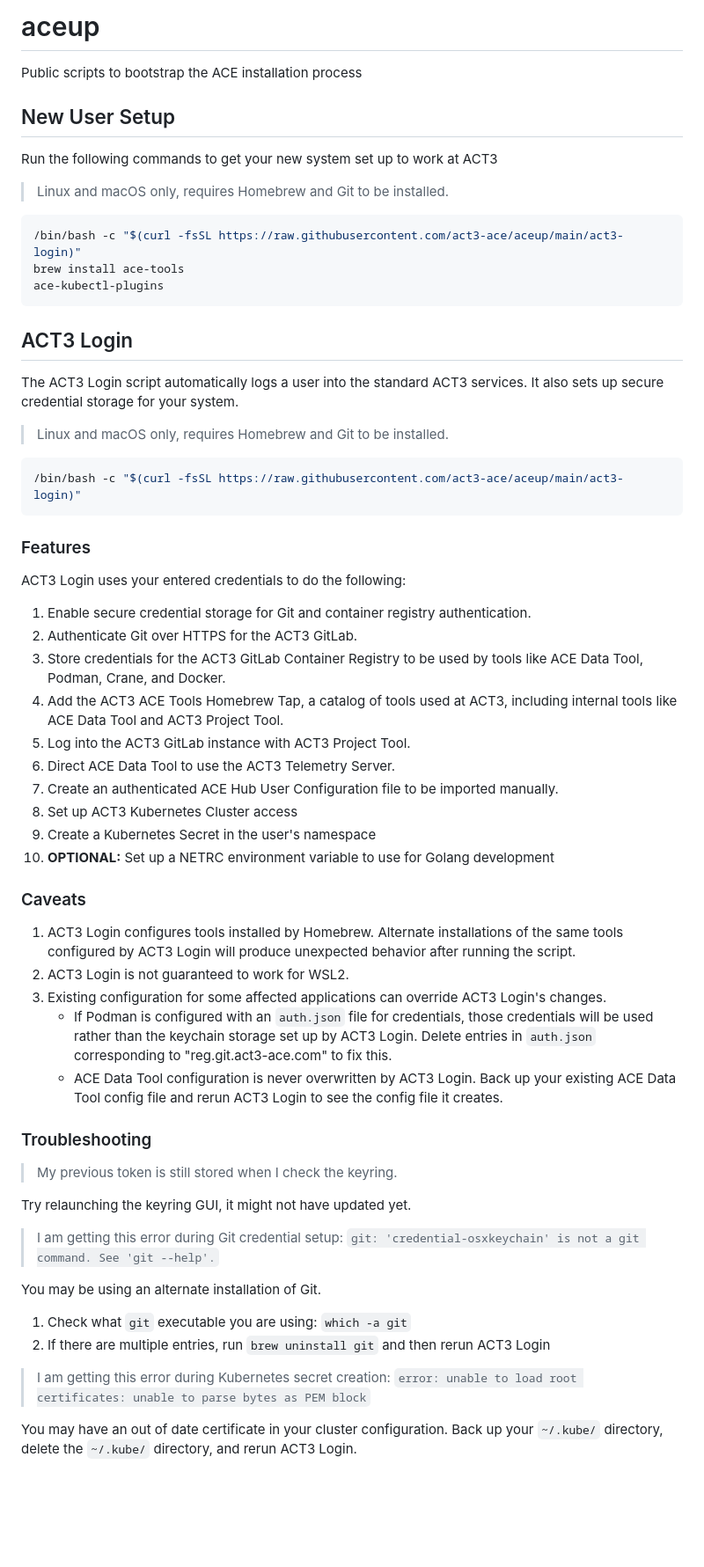
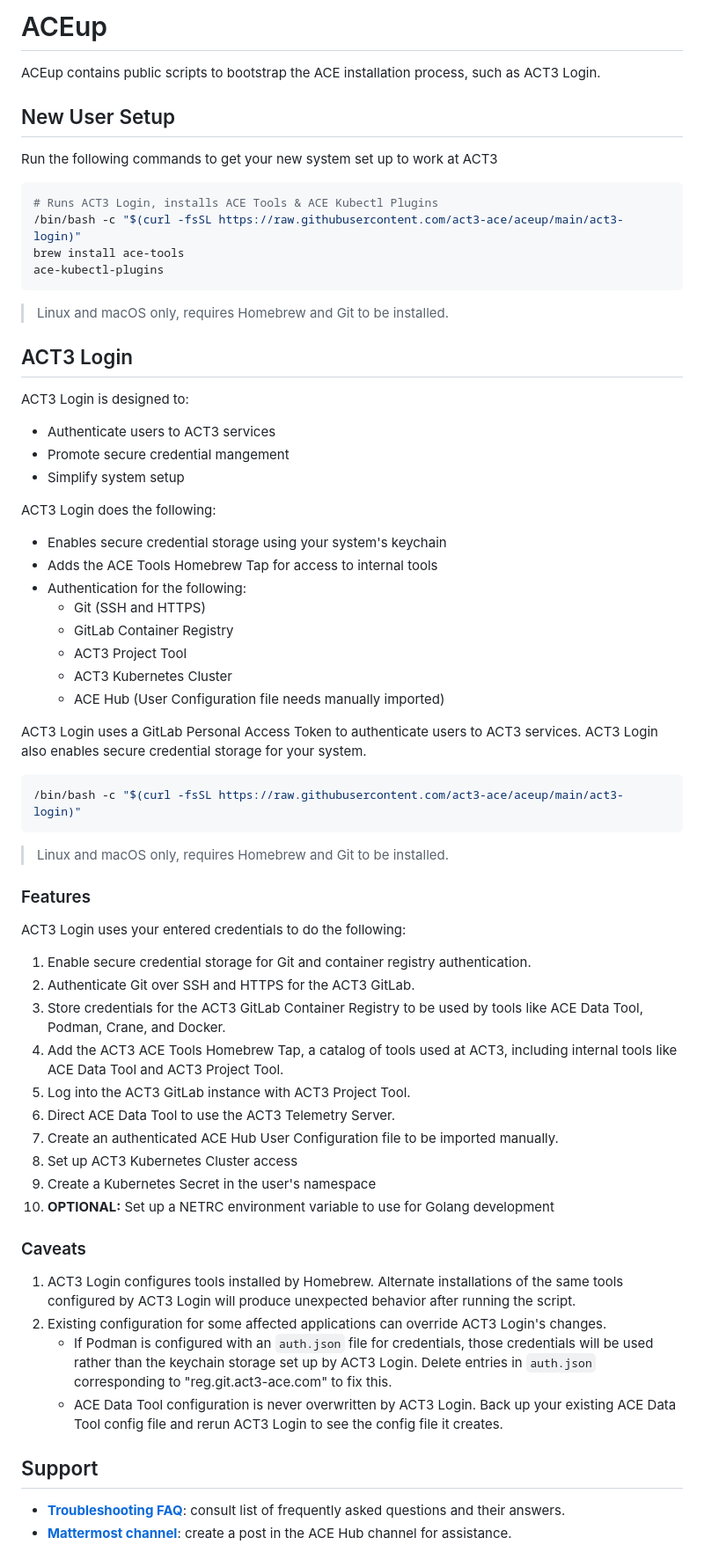
Before and after one commit to act3-ai/aceup, a Markdown page: README.md, the part around the change. Shown: that part at 88% size. Drawn GitHub-style; blank space fills up the shorter version.

Commit message:
add troubleshooting and flesh out README

````diff
--- a/README.md
+++ b/README.md
@@ -1,35 +1,53 @@
-# aceup
+# ACEup
 
-Public scripts to bootstrap the ACE installation process
+ACEup contains public scripts to bootstrap the ACE installation process, such as ACT3 Login.
 
 ## New User Setup
 
 Run the following commands to get your new system set up to work at ACT3
 
-> Linux and macOS only, requires Homebrew and Git to be installed.
-
 ```bash
+# Runs ACT3 Login, installs ACE Tools & ACE Kubectl Plugins
 /bin/bash -c "$(curl -fsSL https://raw.githubusercontent.com/act3-ace/aceup/main/act3-login)"
 brew install ace-tools
 ace-kubectl-plugins
 ```
 
+> Linux and macOS only, requires Homebrew and Git to be installed.
+
 ## ACT3 Login
 
-The ACT3 Login script automatically logs a user into the standard ACT3 services. It also sets up secure credential storage for your system.
+ACT3 Login is designed to:
 
-> Linux and macOS only, requires Homebrew and Git to be installed.
+- Authenticate users to ACT3 services
+- Promote secure credential mangement
+- Simplify system setup
+
+ACT3 Login does the following:
+
+- Enables secure credential storage using your system's keychain
+- Adds the ACE Tools Homebrew Tap for access to internal tools
+- Authentication for the following:
+  - Git (SSH and HTTPS)
+  - GitLab Container Registry
+  - ACT3 Project Tool
+  - ACT3 Kubernetes Cluster
+  - ACE Hub (User Configuration file needs manually imported)
+
+ACT3 Login uses a GitLab Personal Access Token to authenticate users to ACT3 services. ACT3 Login also enables secure credential storage for your system.
 
 ```bash
 /bin/bash -c "$(curl -fsSL https://raw.githubusercontent.com/act3-ace/aceup/main/act3-login)"
 ```
+
+> Linux and macOS only, requires Homebrew and Git to be installed.
 
 ### Features
 
 ACT3 Login uses your entered credentials to do the following:
 
 1. Enable secure credential storage for Git and container registry authentication.
-2. Authenticate Git over HTTPS for the ACT3 GitLab.
+2. Authenticate Git over SSH and HTTPS for the ACT3 GitLab.
 3. Store credentials for the ACT3 GitLab Container Registry to be used by tools like ACE Data Tool, Podman, Crane, and Docker.
 4. Add the ACT3 ACE Tools Homebrew Tap, a catalog of tools used at ACT3, including internal tools like ACE Data Tool and ACT3 Project Tool.
 5. Log into the ACT3 GitLab instance with ACT3 Project Tool.
@@ -39,33 +57,14 @@ ACT3 Login uses your entered credentials to do the following:
 9. Create a Kubernetes Secret in the user's namespace
 10. **OPTIONAL:** Set up a NETRC environment variable to use for Golang development
 
-<!-- If you use zsh as your shell on macOS, run this command
-
-```bash
-/bin/zsh -c "$(curl -fsSL https://raw.githubusercontent.com/act3-ace/aceup/main/act3-login)"
-``` -->
-
 ### Caveats
 
 1. ACT3 Login configures tools installed by Homebrew. Alternate installations of the same tools configured by ACT3 Login will produce unexpected behavior after running the script.
-2. ACT3 Login is not guaranteed to work for WSL2.
-3. Existing configuration for some affected applications can override ACT3 Login's changes.
+2. Existing configuration for some affected applications can override ACT3 Login's changes.
    - If Podman is configured with an `auth.json` file for credentials, those credentials will be used rather than the keychain storage set up by ACT3 Login. Delete entries in `auth.json` corresponding to "reg.git.act3-ace.com" to fix this.
    - ACE Data Tool configuration is never overwritten by ACT3 Login. Back up your existing ACE Data Tool config file and rerun ACT3 Login to see the config file it creates.
 
-### Troubleshooting
+## Support
 
-> My previous token is still stored when I check the keyring.
-
-Try relaunching the keyring GUI, it might not have updated yet.
-
-> I am getting this error during Git credential setup: `git: 'credential-osxkeychain' is not a git command. See 'git --help'.`
-
-You may be using an alternate installation of Git.
-
-1. Check what `git` executable you are using: `which -a git`
-2. If there are multiple entries, run `brew uninstall git` and then rerun ACT3 Login
-
-> I am getting this error during Kubernetes secret creation: `error: unable to load root certificates: unable to parse bytes as PEM block`
-
-You may have an out of date certificate in your cluster configuration. Back up your `~/.kube/` directory, delete the `~/.kube/` directory, and rerun ACT3 Login.
+- **[Troubleshooting FAQ](docs/troubleshooting-faq.md)**: consult list of frequently asked questions and their answers.
+- **[Mattermost channel](https://chat.git.act3-ace.com/act3/channels/ace-hub)**: create a post in the ACE Hub channel for assistance.
````
Also changed, not shown: CONTRIBUTING.md (added, +1 -0 lines), docs/troubleshooting-faq.md (added, +25 -0 lines).
